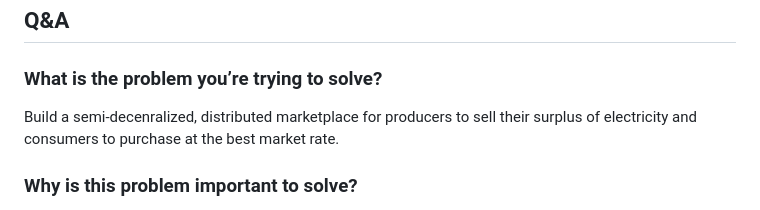
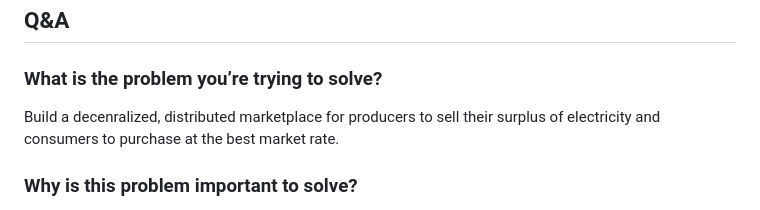
Before and after one commit to ramenpepe/Electra-Blockathon, a Markdown page: README.md, the part around the change. GitHub-like rendering.

```diff
--- a/README.md
+++ b/README.md
@@ -65,7 +65,7 @@ The microgrid node is then connected to the main chain where excess energy can b
 ## Q&A
 
 ### What is the problem you’re trying to solve?
-Build a semi-decenralized, distributed marketplace for producers to sell their surplus of electricity and consumers to purchase at the best market rate.
+Build a decenralized, distributed marketplace for producers to sell their surplus of electricity and consumers to purchase at the best market rate.
 
 ### Why is this problem important to solve?
 Today electricity generated by large powergrids that goes unused is wasted. Storing this surplus capacity and selling during peak hours when production capacity is strained can reduce cost to the consumers. This approach is similar to elastic computing first introduced by AWS. To enable elastic electricity requires lower cost, higher capacity storage. The innovative breakthroughs in silicon-anode batteries will make this possible.
```
